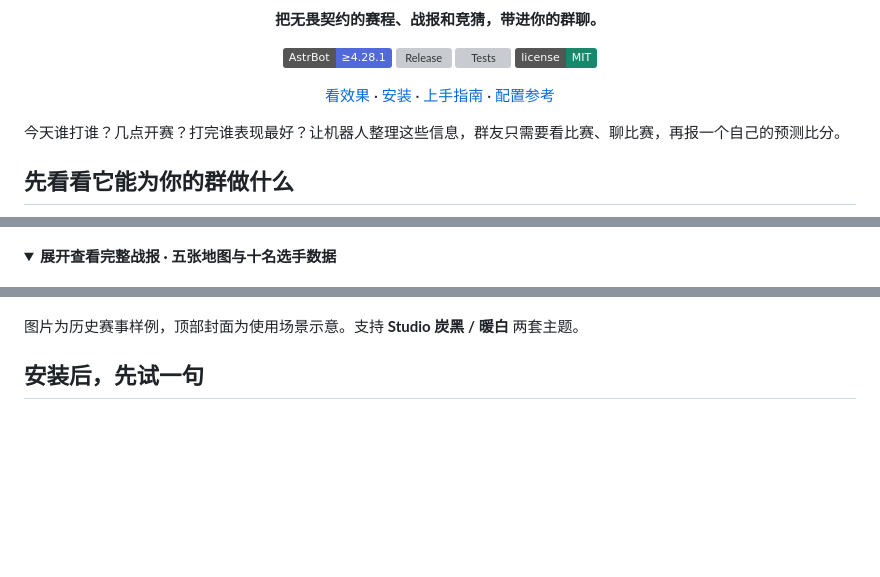
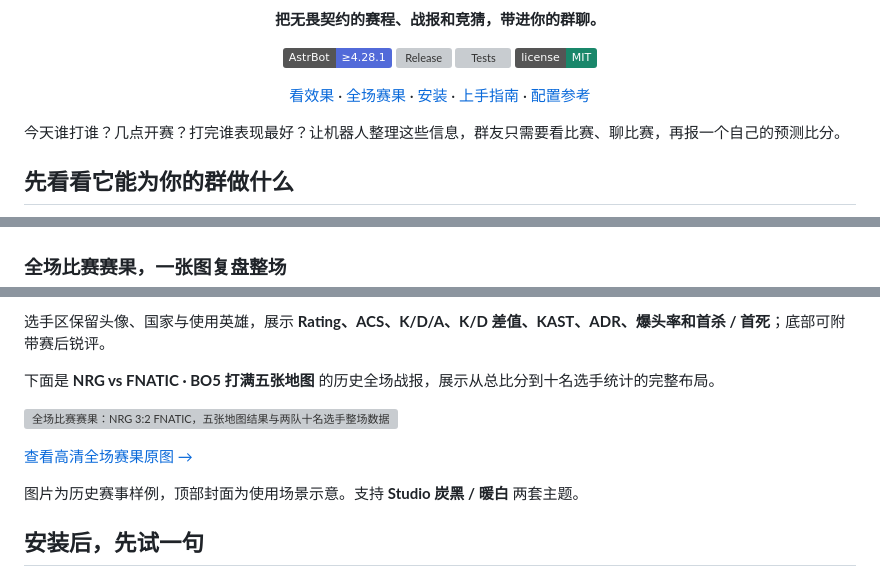
Before and after one commit to Kelvin18710/astrbot_plugin_val_match, a Markdown page: README.md, 3 parts joined by grey strips. GitHub-like rendering; folded sections open; badges without logos; blank space fills up the shorter version; grey boxes are pictures that could not be loaded.

Commit message:
docs: showcase full-match results directly in README

```diff
--- a/README.md
+++ b/README.md
@@ -9,7 +9,7 @@
 [![Tests](https://github.com/Kelvin18710/astrbot_plugin_val_match/actions/workflows/test.yml/badge.svg)](https://github.com/Kelvin18710/astrbot_plugin_val_match/actions/workflows/test.yml)
 [![MIT](https://img.shields.io/badge/license-MIT-19876a)](https://github.com/Kelvin18710/astrbot_plugin_val_match/blob/v0.8.2/LICENSE)
 
-[看效果](#先看看它能为你的群做什么) · [安装](#安装后先试一句) · [上手指南](https://github.com/Kelvin18710/astrbot_plugin_val_match/blob/v0.8.2/docs/QUICKSTART.md) · [配置参考](https://github.com/Kelvin18710/astrbot_plugin_val_match/blob/v0.8.2/docs/CONFIGURATION.md)
+[看效果](#先看看它能为你的群做什么) · [全场赛果](#全场比赛赛果一张图复盘整场) · [安装](#安装后先试一句) · [上手指南](https://github.com/Kelvin18710/astrbot_plugin_val_match/blob/v0.8.2/docs/QUICKSTART.md) · [配置参考](https://github.com/Kelvin18710/astrbot_plugin_val_match/blob/v0.8.2/docs/CONFIGURATION.md)
 
 </div>
 
@@ -34,6 +34,5 @@
 
 ![开赛提醒：队标、赔率与支持率对比](https://raw.githubusercontent.com/Kelvin18710/astrbot_plugin_val_match/v0.8.2/docs/examples/notice.png)
 
-<details>
-<summary><strong>展开查看完整战报 · 五张地图与十名选手数据</strong></summary>
+### 全场比赛赛果，一张图复盘整场
 
@@ -41,5 +40,11 @@
 
-</details>
+选手区保留头像、国家与使用英雄，展示 **Rating、ACS、K/D/A、K/D 差值、KAST、ADR、爆头率和首杀 / 首死**；底部可附带赛后锐评。
+
+下面是 **NRG vs FNATIC · BO5 打满五张地图** 的历史全场战报，展示从总比分到十名选手统计的完整布局。
+
+![全场比赛赛果：NRG 3:2 FNATIC，五张地图结果与两队十名选手整场数据](https://raw.githubusercontent.com/Kelvin18710/astrbot_plugin_val_match/v0.8.2/docs/examples/report.png)
+
+[查看高清全场赛果原图 →](https://raw.githubusercontent.com/Kelvin18710/astrbot_plugin_val_match/v0.8.2/docs/examples/report.png)
 
 图片为历史赛事样例，顶部封面为使用场景示意。支持 **Studio 炭黑 / 暖白** 两套主题。
 
```
Also changed, not shown: other parts of README.md (+2 -2 lines).
